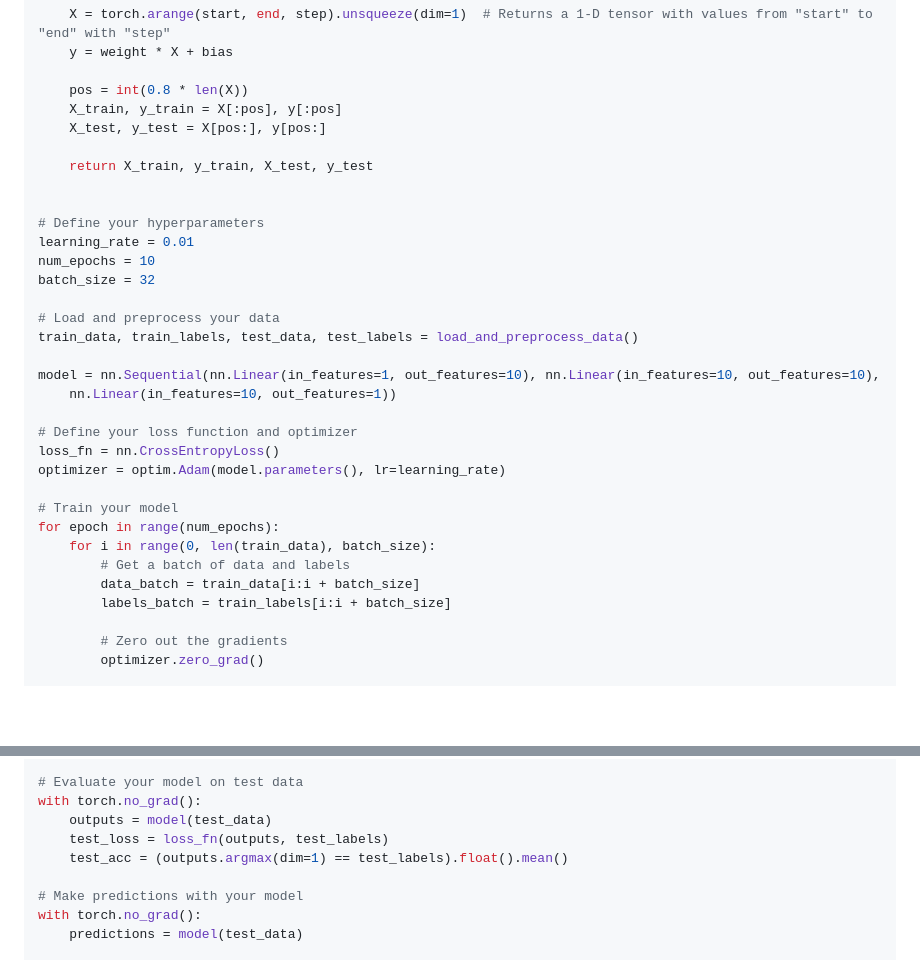
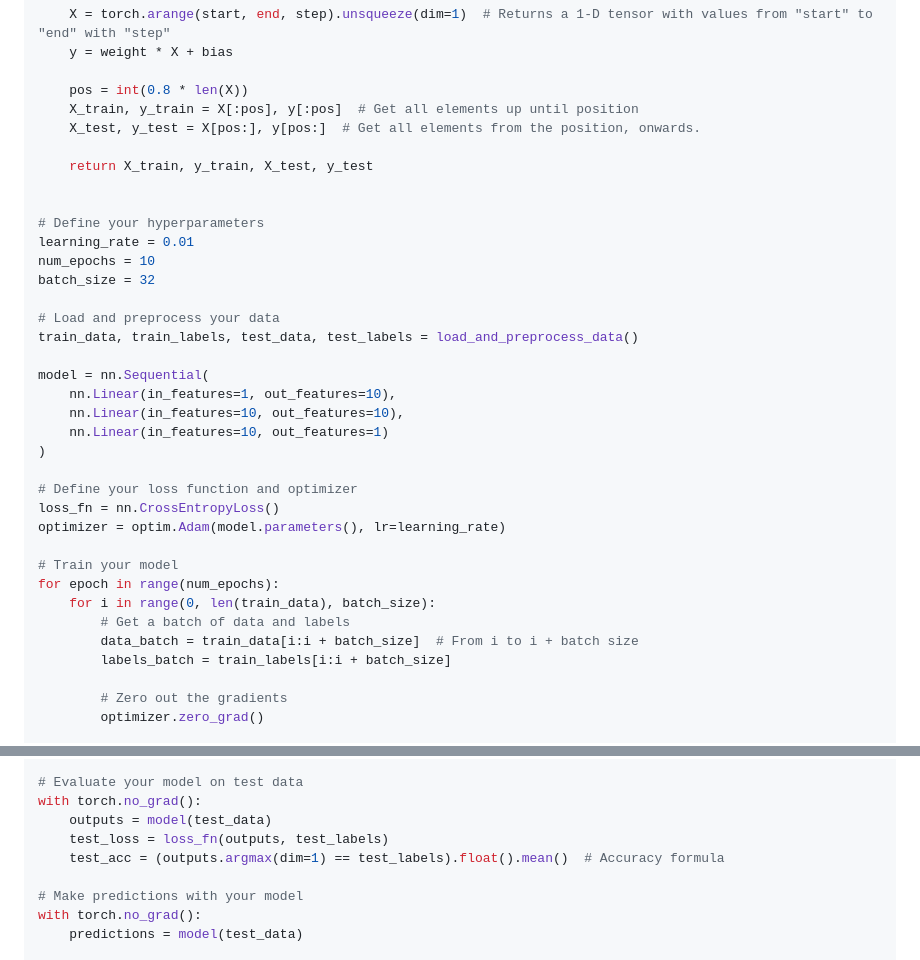
Before and after one commit to tdiprima/ML-Python-Projects, a Markdown page: PyTorch/notes/typical-pytorch.md, 2 parts joined by grey strips. Rendered like a GitHub page; blank space fills up the shorter version.

```diff
--- a/PyTorch/notes/typical-pytorch.md
+++ b/PyTorch/notes/typical-pytorch.md
@@ -18,8 +18,8 @@ def load_and_preprocess_data():
     y = weight * X + bias
 
     pos = int(0.8 * len(X))
-    X_train, y_train = X[:pos], y[:pos]
-    X_test, y_test = X[pos:], y[pos:]
+    X_train, y_train = X[:pos], y[:pos]  # Get all elements up until position
+    X_test, y_test = X[pos:], y[pos:]  # Get all elements from the position, onwards.
 
     return X_train, y_train, X_test, y_test
 
@@ -32,8 +32,11 @@ batch_size = 32
 # Load and preprocess your data
 train_data, train_labels, test_data, test_labels = load_and_preprocess_data()
 
-model = nn.Sequential(nn.Linear(in_features=1, out_features=10), nn.Linear(in_features=10, out_features=10),
-    nn.Linear(in_features=10, out_features=1))
+model = nn.Sequential(
+    nn.Linear(in_features=1, out_features=10),
+    nn.Linear(in_features=10, out_features=10),
+    nn.Linear(in_features=10, out_features=1)
+)
 
 # Define your loss function and optimizer
 loss_fn = nn.CrossEntropyLoss()
@@ -43,7 +46,7 @@ optimizer = optim.Adam(model.parameters(), lr=learning_rate)
 for epoch in range(num_epochs):
     for i in range(0, len(train_data), batch_size):
         # Get a batch of data and labels
-        data_batch = train_data[i:i + batch_size]
+        data_batch = train_data[i:i + batch_size]  # From i to i + batch size
         labels_batch = train_labels[i:i + batch_size]
 
         # Zero out the gradients
@@ -63,7 +66,7 @@ for epoch in range(num_epochs):
 with torch.no_grad():
     outputs = model(test_data)
     test_loss = loss_fn(outputs, test_labels)
-    test_acc = (outputs.argmax(dim=1) == test_labels).float().mean()
+    test_acc = (outputs.argmax(dim=1) == test_labels).float().mean()  # Accuracy formula
 
 # Make predictions with your model
 with torch.no_grad():
```
